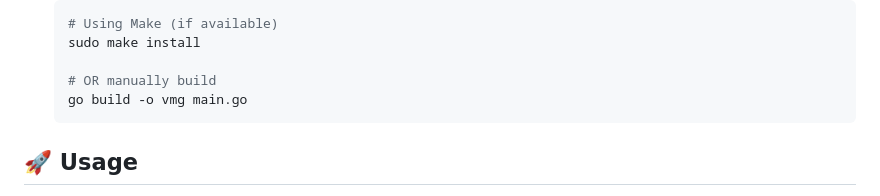
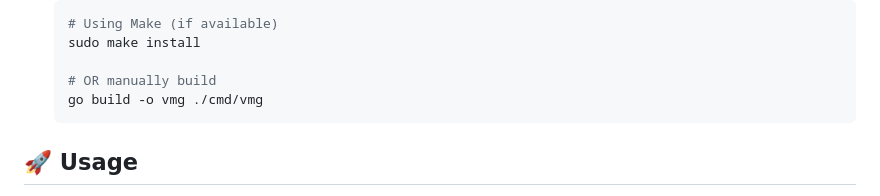
Before and after one commit to Impossibleclone/vimingo, a Markdown page: README.md, the part around the change. GitHub-like rendering.

````diff
--- a/README.md
+++ b/README.md
@@ -43,7 +43,7 @@
     sudo make install
 
     # OR manually build
-    go build -o vmg main.go
+    go build -o vmg ./cmd/vmg
     ```
 
 ## 🚀 Usage
````
